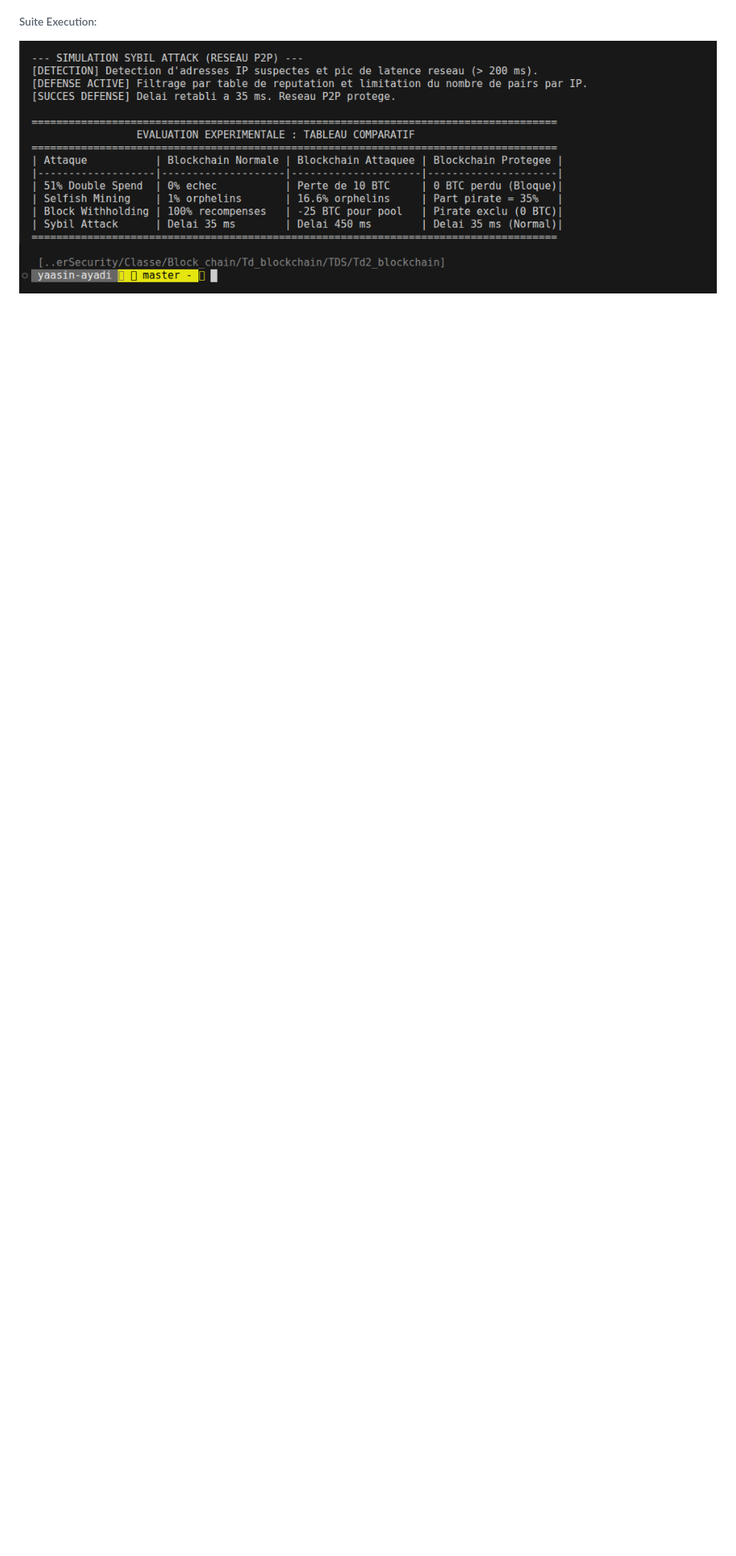
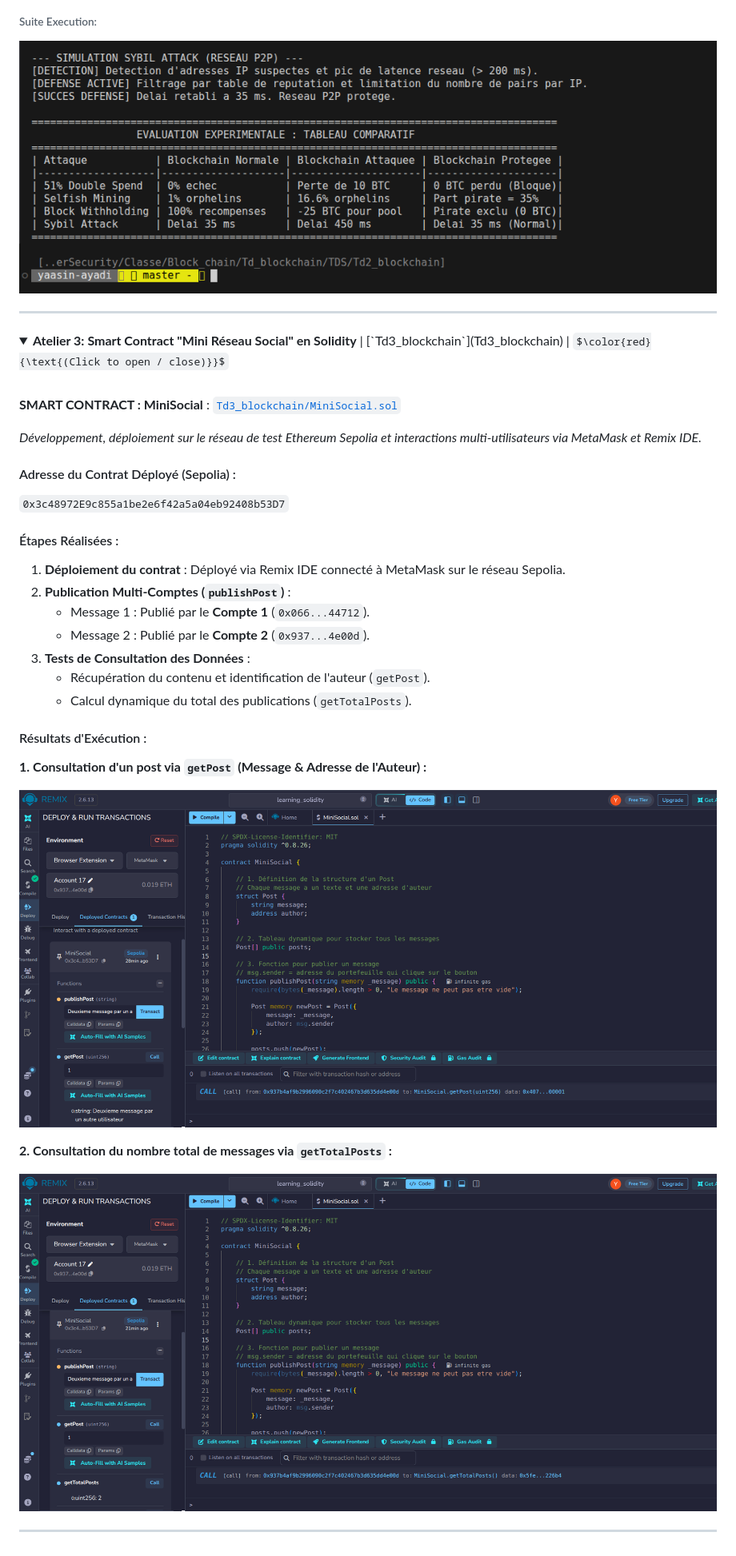
Before and after one commit to ayadiyassib/CyberSecurite, a Markdown page: README.md, the part around the change printed below. Shown: that part at 80% size. GitHub-like rendering; pictures changed too: images/image7.png (added), images/image8.png (added); some formulas as TeX source; blank space fills up the shorter version.

Commit message:
update : Td3_blockchain & Readme.md

```diff
--- a/README.md
+++ b/README.md
@@ -67,3 +68,41 @@ g++ attack_51.cpp -o attack_51 -lcrypto && ./attack_51
 ###### Suite Execution:
 ![Exercice Output](images/image6.png)
 </details>
+
+<!-------------------->
+---
+
+<details open>
+<summary><b>Atelier 3: Smart Contract "Mini Réseau Social" en Solidity</b> | [`Td3_blockchain`](Td3_blockchain) | $\color{red}{\text{(Click to open / close)}}$</summary>
+
+<br>
+
+**SMART CONTRACT : MiniSocial** : [`Td3_blockchain/MiniSocial.sol`](Td3_blockchain/MiniSocial.sol)
+
+*Développement, déploiement sur le réseau de test Ethereum Sepolia et interactions multi-utilisateurs via MetaMask et Remix IDE.*
+
+#### Adresse du Contrat Déployé (Sepolia) :
+`0x3c48972E9c855a1be2e6f42a5a04eb92408b53D7`
+
+#### Étapes Réalisées :
+1. **Déploiement du contrat** : Déployé via Remix IDE connecté à MetaMask sur le réseau Sepolia.
+2. **Publication Multi-Comptes (`publishPost`)** :
+   - Message 1 : Publié par le **Compte 1** (`0x066...44712`).
+   - Message 2 : Publié par le **Compte 2** (`0x937...4e00d`).
+3. **Tests de Consultation des Données** :
+   - Récupération du contenu et identification de l'auteur (`getPost`).
+   - Calcul dynamique du total des publications (`getTotalPosts`).
+
+#### Résultats d'Exécution :
+
+**1. Consultation d'un post via `getPost` (Message & Adresse de l'Auteur) :**
+
+![Consultation Post](images/image7.png)
+
+**2. Consultation du nombre total de messages via `getTotalPosts` :**
+
+![Total Posts](images/image8.png)
+
+---
+
+</details>
```
Also changed, not shown: other parts of README.md (+10 -9 lines), 2 other files.
